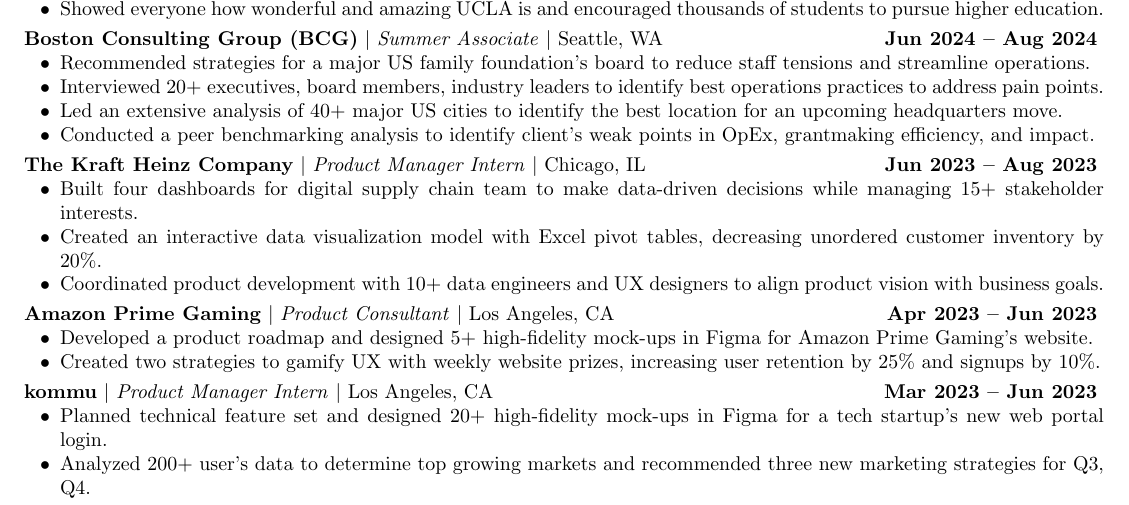
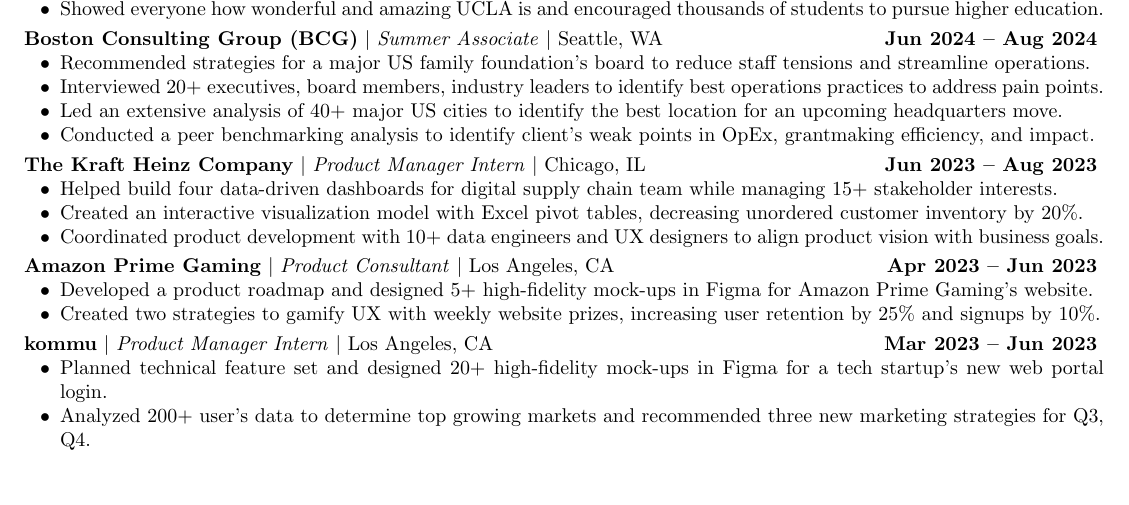
Before and after one commit to dennisg009/resume, a LaTeX CV (Dennis_Gavrilenko_Resume.tex): part of page 1 of 2, cut so that both start at the same text, the shorter picture padded with empty space. Compiled offline with pdfLaTeX.

Commit message:
Updated Kraft Heinz bullet points

```diff
--- a/Dennis_Gavrilenko_Resume.tex
+++ b/Dennis_Gavrilenko_Resume.tex
@@ -73,8 +73,8 @@
 
 \jobtitle{The Kraft Heinz Company}{Product Manager Intern}{Chicago, IL}{Jun 2023 -- Aug 2023}
 \jobdesc{
-    \item Built four dashboards for digital supply chain team to make data-driven decisions while managing 15+ stakeholder interests.
-    \item Created an interactive data visualization model with Excel pivot tables, decreasing unordered customer inventory by 20\%.
+    \item Helped build four data-driven dashboards for digital supply chain team while managing 15+ stakeholder interests.
+    \item Created an interactive visualization model with Excel pivot tables, decreasing unordered customer inventory by 20\%.
     \item Coordinated product development with 10+ data engineers and UX designers to align product vision with business goals.
 }
 
```
